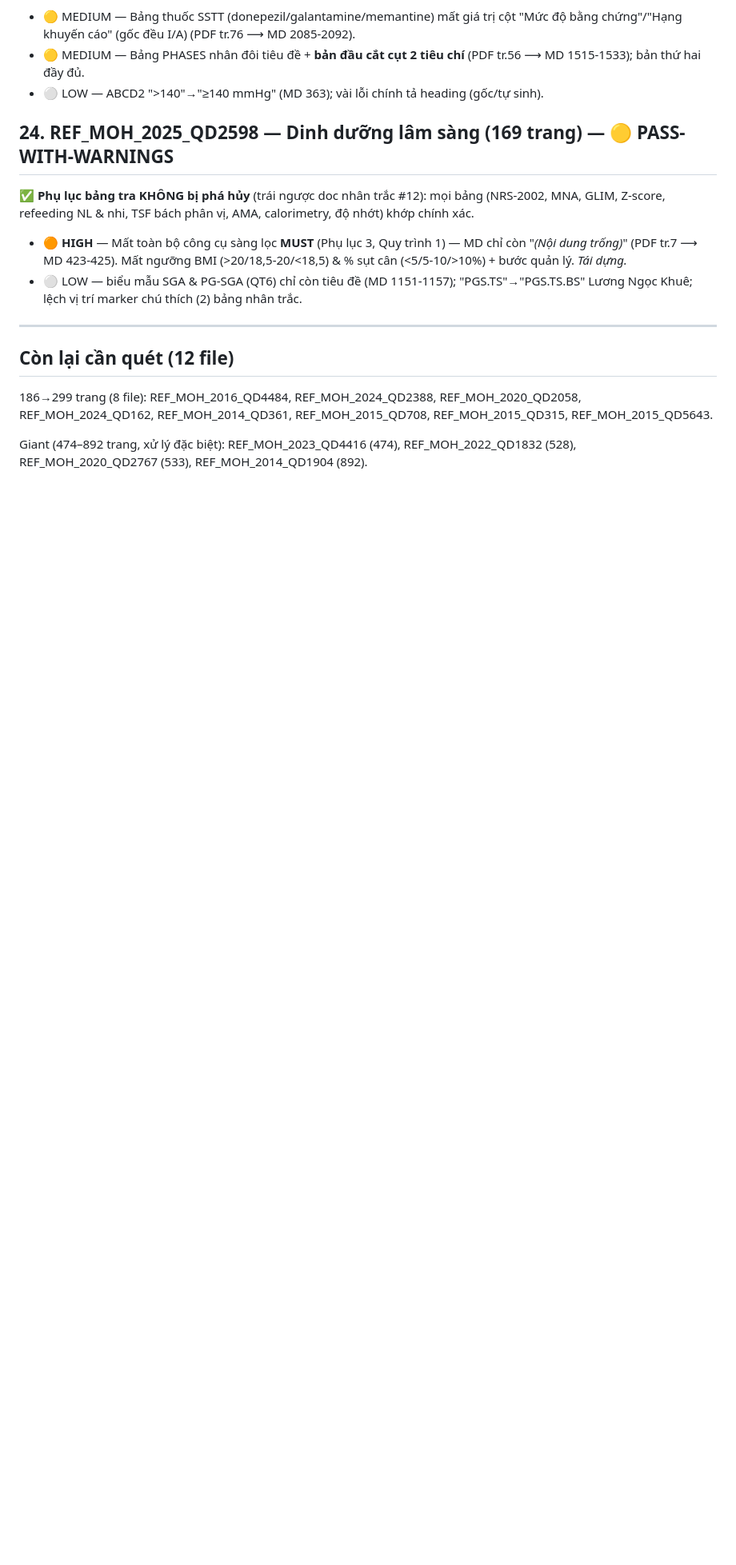
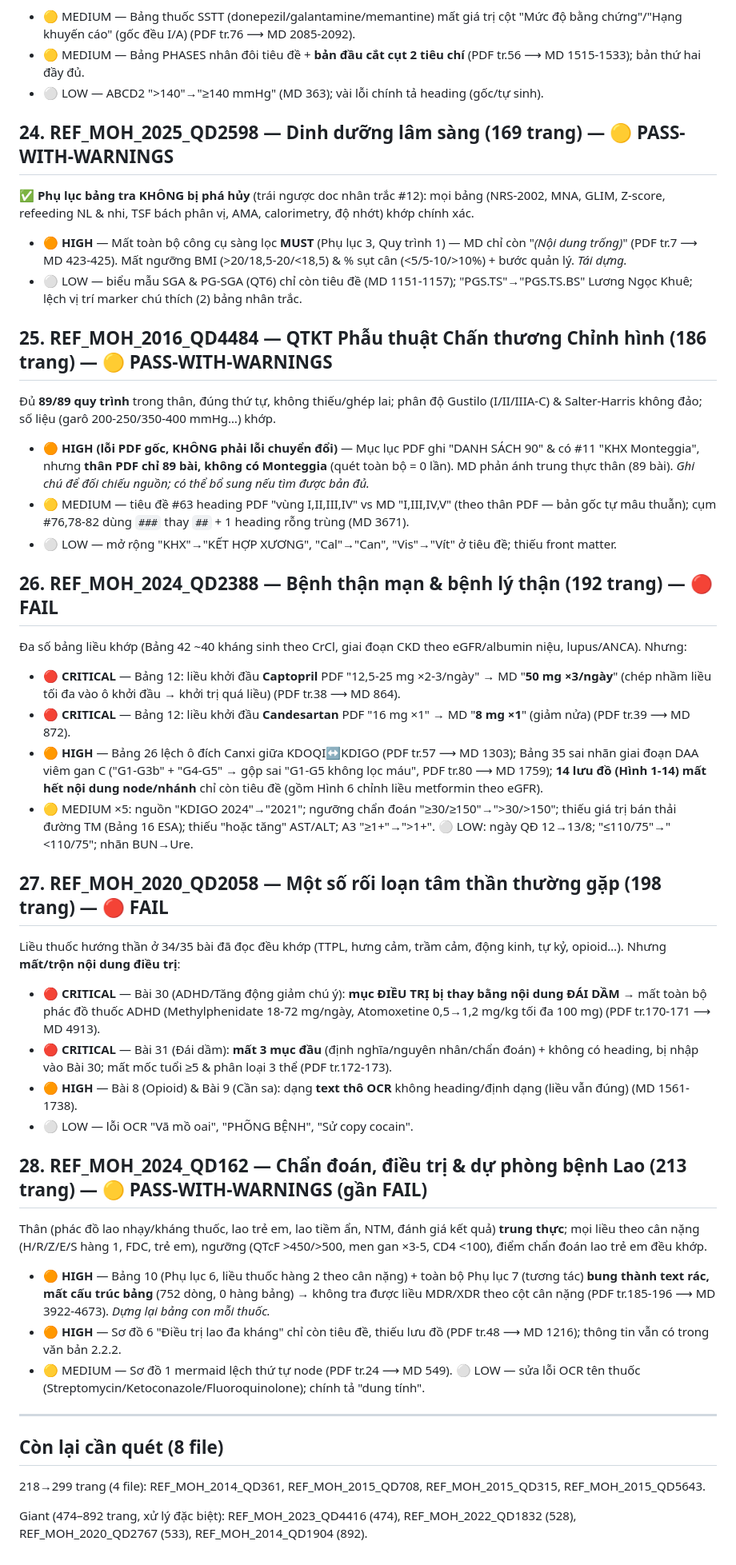
Before and after one commit to MedPassVN/vn-medical-reference-library, a Markdown page: FIDELITY_REVIEW.md, the part around one of its changes. Shown at 80% size. GitHub-like rendering; blank space fills up the shorter version.

Commit message:
docs: cập nhật báo cáo rà soát trung thực (28/36; thêm #25-28)
- REF_MOH_2016_QD4484 (PT CTCH): PASS-W (đủ 89 quy trình; HIGH là lỗi mục lục PDF gốc).
- REF_MOH_2024_QD2388 (Bệnh thận mạn): FAIL — 2 CRITICAL liều Captopril/Candesartan
  (Bảng 12) + HIGH lệch ô bảng đích & mất 14 lưu đồ.
- REF_MOH_2020_QD2058 (Rối loạn tâm thần): FAIL — 2 CRITICAL Bài 30 ADHD mất phác đồ
  thuốc (bị thay bằng Đái dầm) + Bài 31 mất định nghĩa/chẩn đoán.
- REF_MOH_2024_QD162 (Lao): PASS-W gần FAIL (bảng liều hàng 2 PL6/PL7 mất cấu trúc).

```diff
--- a/FIDELITY_REVIEW.md
+++ b/FIDELITY_REVIEW.md
@@ -229,9 +235,35 @@ PDF quét thuần ảnh (pdfplumber rỗng) → đọc full vision. **Mọi li
 - 🟠 **HIGH** — Mất toàn bộ công cụ sàng lọc **MUST** (Phụ lục 3, Quy trình 1) — MD chỉ còn "*(Nội dung trống)*" (PDF tr.7 ⟶ MD 423-425). Mất ngưỡng BMI (>20/18,5-20/<18,5) & % sụt cân (<5/5-10/>10%) + bước quản lý. *Tái dựng.*
 - ⚪ LOW — biểu mẫu SGA & PG-SGA (QT6) chỉ còn tiêu đề (MD 1151-1157); "PGS.TS"→"PGS.TS.BS" Lương Ngọc Khuê; lệch vị trí marker chú thích (2) bảng nhân trắc.
 
+## 25. REF_MOH_2016_QD4484 — QTKT Phẫu thuật Chấn thương Chỉnh hình (186 trang) — 🟡 PASS-WITH-WARNINGS
+Đủ **89/89 quy trình** trong thân, đúng thứ tự, không thiếu/ghép lai; phân độ Gustilo (I/II/IIIA-C) & Salter-Harris không đảo; số liệu (garô 200-250/350-400 mmHg…) khớp.
+- 🟠 **HIGH (lỗi PDF gốc, KHÔNG phải lỗi chuyển đổi)** — Mục lục PDF ghi "DANH SÁCH 90" & có #11 "KHX Monteggia", nhưng **thân PDF chỉ 89 bài, không có Monteggia** (quét toàn bộ = 0 lần). MD phản ánh trung thực thân (89 bài). *Ghi chú để đối chiếu nguồn; có thể bổ sung nếu tìm được bản đủ.*
+- 🟡 MEDIUM — tiêu đề #63 heading PDF "vùng I,II,III,IV" vs MD "I,III,IV,V" (theo thân PDF — bản gốc tự mâu thuẫn); cụm #76,78-82 dùng `###` thay `##` + 1 heading rỗng trùng (MD 3671).
+- ⚪ LOW — mở rộng "KHX"→"KẾT HỢP XƯƠNG", "Cal"→"Can", "Vis"→"Vít" ở tiêu đề; thiếu front matter.
+
+## 26. REF_MOH_2024_QD2388 — Bệnh thận mạn & bệnh lý thận (192 trang) — 🔴 FAIL
+Đa số bảng liều khớp (Bảng 42 ~40 kháng sinh theo CrCl, giai đoạn CKD theo eGFR/albumin niệu, lupus/ANCA). Nhưng:
+- 🔴 **CRITICAL** — Bảng 12: liều khởi đầu **Captopril** PDF "12,5-25 mg ×2-3/ngày" → MD "**50 mg ×3/ngày**" (chép nhầm liều tối đa vào ô khởi đầu → khởi trị quá liều) (PDF tr.38 ⟶ MD 864).
+- 🔴 **CRITICAL** — Bảng 12: liều khởi đầu **Candesartan** PDF "16 mg ×1" → MD "**8 mg ×1**" (giảm nửa) (PDF tr.39 ⟶ MD 872).
+- 🟠 **HIGH** — Bảng 26 lệch ô đích Canxi giữa KDOQI↔KDIGO (PDF tr.57 ⟶ MD 1303); Bảng 35 sai nhãn giai đoạn DAA viêm gan C ("G1-G3b" + "G4-G5" → gộp sai "G1-G5 không lọc máu", PDF tr.80 ⟶ MD 1759); **14 lưu đồ (Hình 1-14) mất hết nội dung node/nhánh** chỉ còn tiêu đề (gồm Hình 6 chỉnh liều metformin theo eGFR).
+- 🟡 MEDIUM ×5: nguồn "KDIGO 2024"→"2021"; ngưỡng chẩn đoán "≥30/≥150"→">30/>150"; thiếu giá trị bán thải đường TM (Bảng 16 ESA); thiếu "hoặc tăng" AST/ALT; A3 "≥1+"→">1+". ⚪ LOW: ngày QĐ 12→13/8; "≤110/75"→"<110/75"; nhãn BUN→Ure.
+
+## 27. REF_MOH_2020_QD2058 — Một số rối loạn tâm thần thường gặp (198 trang) — 🔴 FAIL
+Liều thuốc hướng thần ở 34/35 bài đã đọc đều khớp (TTPL, hưng cảm, trầm cảm, động kinh, tự kỷ, opioid…). Nhưng **mất/trộn nội dung điều trị**:
+- 🔴 **CRITICAL** — Bài 30 (ADHD/Tăng động giảm chú ý): **mục ĐIỀU TRỊ bị thay bằng nội dung ĐÁI DẦM** → mất toàn bộ phác đồ thuốc ADHD (Methylphenidate 18-72 mg/ngày, Atomoxetine 0,5→1,2 mg/kg tối đa 100 mg) (PDF tr.170-171 ⟶ MD 4913).
+- 🔴 **CRITICAL** — Bài 31 (Đái dầm): **mất 3 mục đầu** (định nghĩa/nguyên nhân/chẩn đoán) + không có heading, bị nhập vào Bài 30; mất mốc tuổi ≥5 & phân loại 3 thể (PDF tr.172-173).
+- 🟠 **HIGH** — Bài 8 (Opioid) & Bài 9 (Cần sa): dạng **text thô OCR** không heading/định dạng (liều vẫn đúng) (MD 1561-1738).
+- ⚪ LOW — lỗi OCR "Vã mồ oai", "PHÕNG BỆNH", "Sử copy cocain".
+
+## 28. REF_MOH_2024_QD162 — Chẩn đoán, điều trị & dự phòng bệnh Lao (213 trang) — 🟡 PASS-WITH-WARNINGS (gần FAIL)
+Thân (phác đồ lao nhạy/kháng thuốc, lao trẻ em, lao tiềm ẩn, NTM, đánh giá kết quả) **trung thực**; mọi liều theo cân nặng (H/R/Z/E/S hàng 1, FDC, trẻ em), ngưỡng (QTcF >450/>500, men gan ×3-5, CD4 <100), điểm chẩn đoán lao trẻ em đều khớp.
+- 🟠 **HIGH** — Bảng 10 (Phụ lục 6, liều thuốc hàng 2 theo cân nặng) + toàn bộ Phụ lục 7 (tương tác) **bung thành text rác, mất cấu trúc bảng** (752 dòng, 0 hàng bảng) → không tra được liều MDR/XDR theo cột cân nặng (PDF tr.185-196 ⟶ MD 3922-4673). *Dựng lại bảng con mỗi thuốc.*
+- 🟠 **HIGH** — Sơ đồ 6 "Điều trị lao đa kháng" chỉ còn tiêu đề, thiếu lưu đồ (PDF tr.48 ⟶ MD 1216); thông tin vẫn có trong văn bản 2.2.2.
+- 🟡 MEDIUM — Sơ đồ 1 mermaid lệch thứ tự node (PDF tr.24 ⟶ MD 549). ⚪ LOW — sửa lỗi OCR tên thuốc (Streptomycin/Ketoconazole/Fluoroquinolone); chính tả "dung tính".
+
 ---
 
-## Còn lại cần quét (12 file)
-186→299 trang (8 file): REF_MOH_2016_QD4484, REF_MOH_2024_QD2388, REF_MOH_2020_QD2058, REF_MOH_2024_QD162, REF_MOH_2014_QD361, REF_MOH_2015_QD708, REF_MOH_2015_QD315, REF_MOH_2015_QD5643.
+## Còn lại cần quét (8 file)
+218→299 trang (4 file): REF_MOH_2014_QD361, REF_MOH_2015_QD708, REF_MOH_2015_QD315, REF_MOH_2015_QD5643.
 
 Giant (474–892 trang, xử lý đặc biệt): REF_MOH_2023_QD4416 (474), REF_MOH_2022_QD1832 (528), REF_MOH_2020_QD2767 (533), REF_MOH_2014_QD1904 (892).
```
Also changed, not shown: other parts of FIDELITY_REVIEW.md (+7 -1 lines).
